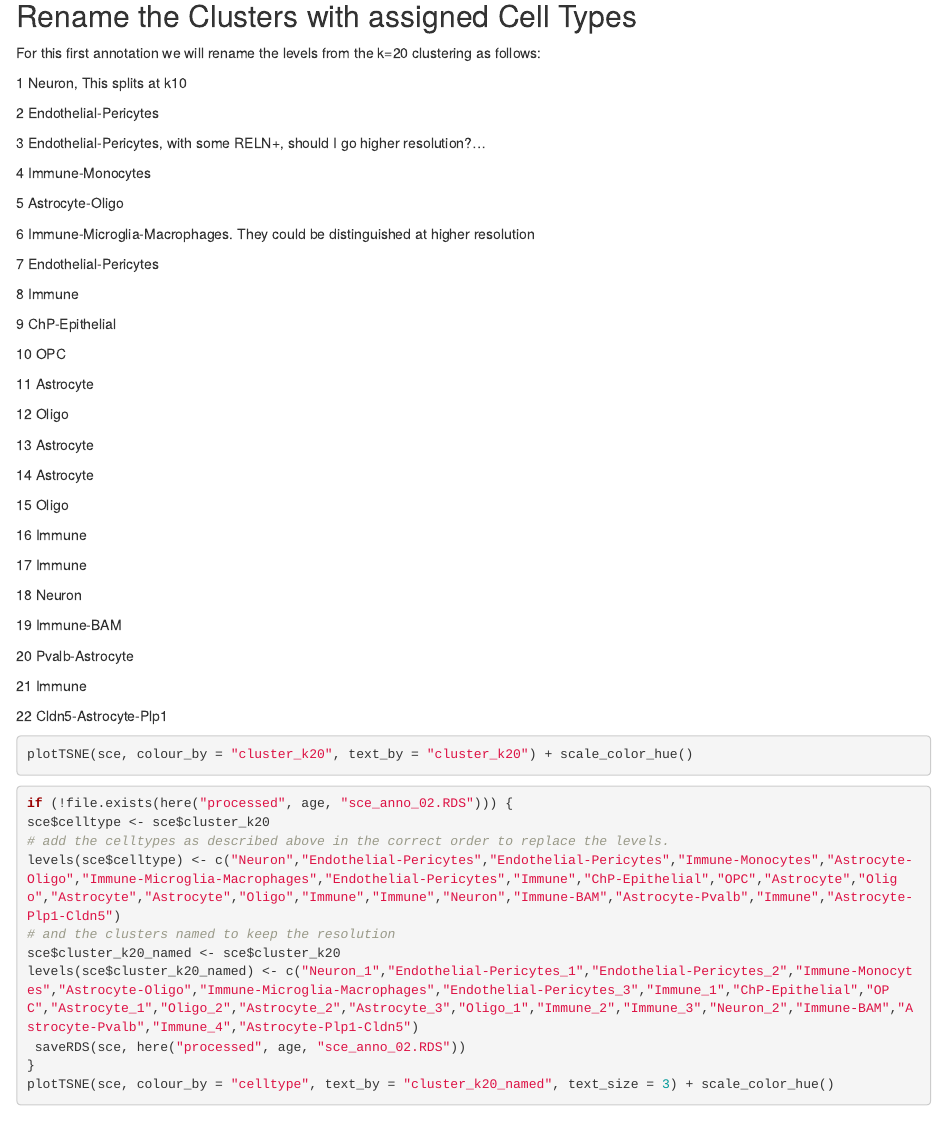
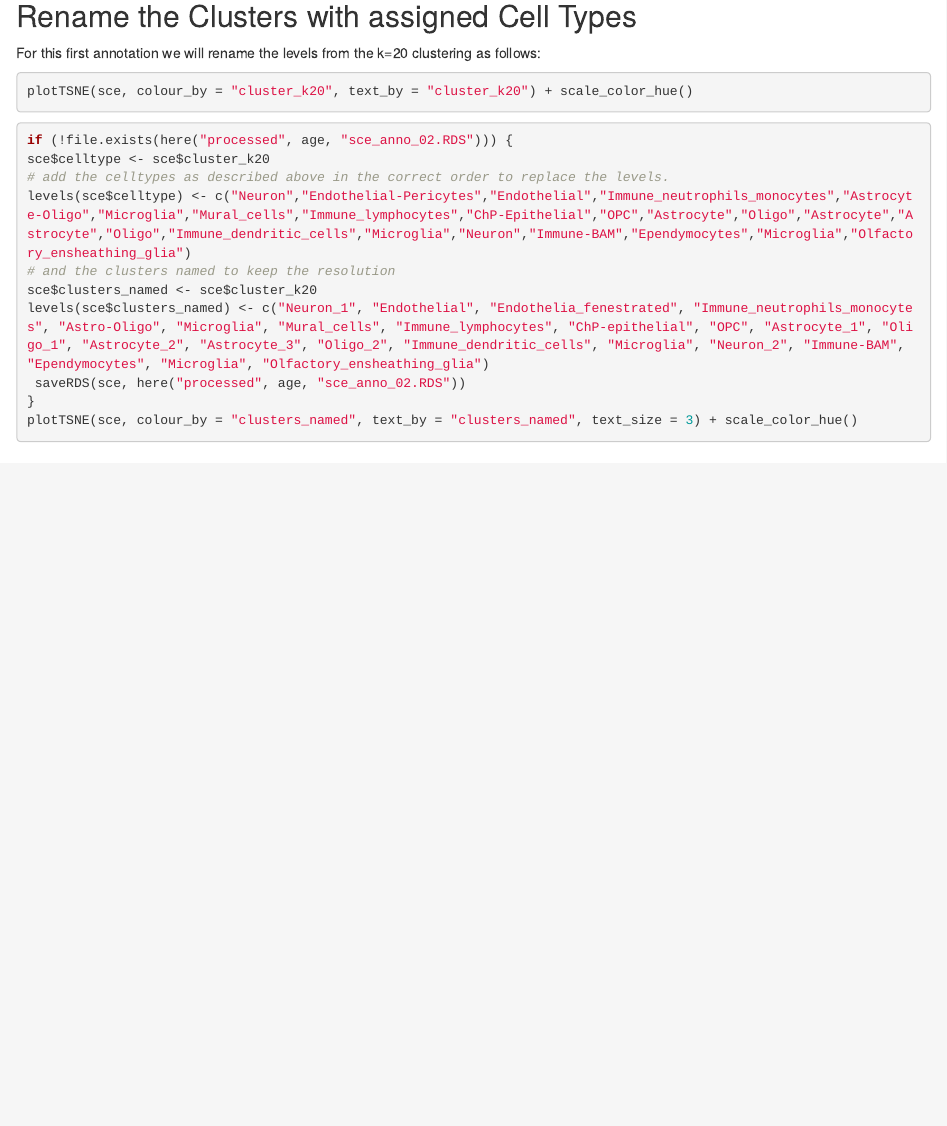
Before and after one commit to Anna-Williams/David-old, an R Markdown document (src/old/annotation_02.Rmd): the page in a window 1100 px wide, from 6770 px down. Rendered offline with R 4.5, knitr and Pandoc, with nearby package versions; the code chunks are not run, so their results and figures are left out; folded parts are opened.

Commit message:
rename clusters from latest David's names

````diff
--- a/src/old/annotation_02.Rmd
+++ b/src/old/annotation_02.Rmd
@@ -455,50 +451,6 @@ if(!file.exists(here("outs", age, "markers_k20_02", "markers_k20_02.RDS"))){
 For this first annotation we will rename the levels from the k=20
 clustering as follows:
 
-1 Neuron, This splits at k10
-
-2 Endothelial-Pericytes
-
-3 Endothelial-Pericytes, with some RELN+, should I go higher resolution?...
-
-4 Immune-Monocytes
-
-5 Astrocyte-Oligo
-
-6 Immune-Microglia-Macrophages. They could be distinguished at higher resolution
-
-7 Endothelial-Pericytes
-
-8 Immune
-
-9 ChP-Epithelial
-
-10 OPC
-
-11 Astrocyte
-
-12 Oligo
-
-13 Astrocyte
-
-14 Astrocyte
-
-15 Oligo
-
-16 Immune
-
-17 Immune
-
-18 Neuron
-
-19 Immune-BAM
-
-20 Pvalb-Astrocyte
-
-21 Immune
-
-22 Cldn5-Astrocyte-Plp1
-
 
 ```{r}
 plotTSNE(sce, colour_by = "cluster_k20", text_by = "cluster_k20") + scale_color_hue()
@@ -508,19 +460,15 @@ plotTSNE(sce, colour_by = "cluster_k20", text_by = "cluster_k20") + scale_color_
 if (!file.exists(here("processed", age, "sce_anno_02.RDS"))) {
 sce$celltype <- sce$cluster_k20
 # add the celltypes as described above in the correct order to replace the levels.
-levels(sce$celltype) <- c("Neuron","Endothelial-Pericytes","Endothelial-Pericytes","Immune-Monocytes","Astrocyte-Oligo","Immune-Microglia-Macrophages","Endothelial-Pericytes","Immune","ChP-Epithelial","OPC","Astrocyte","Oligo","Astrocyte","Astrocyte","Oligo","Immune","Immune","Neuron","Immune-BAM","Astrocyte-Pvalb","Immune","Astrocyte-Plp1-Cldn5")
+levels(sce$celltype) <- c("Neuron","Endothelial-Pericytes","Endothelial","Immune_neutrophils_monocytes","Astrocyte-Oligo","Microglia","Mural_cells","Immune_lymphocytes","ChP-Epithelial","OPC","Astrocyte","Oligo","Astrocyte","Astrocyte","Oligo","Immune_dendritic_cells","Microglia","Neuron","Immune-BAM","Ependymocytes","Microglia","Olfactory_ensheathing_glia")
 # and the clusters named to keep the resolution
-sce$cluster_k20_named <- sce$cluster_k20
-levels(sce$cluster_k20_named) <- c("Neuron_1","Endothelial-Pericytes_1","Endothelial-Pericytes_2","Immune-Monocytes","Astrocyte-Oligo","Immune-Microglia-Macrophages","Endothelial-Pericytes_3","Immune_1","ChP-Epithelial","OPC","Astrocyte_1","Oligo_2","Astrocyte_2","Astrocyte_3","Oligo_1","Immune_2","Immune_3","Neuron_2","Immune-BAM","Astrocyte-Pvalb","Immune_4","Astrocyte-Plp1-Cldn5")
+sce$clusters_named <- sce$cluster_k20
+levels(sce$clusters_named) <- c("Neuron_1", "Endothelial", "Endothelia_fenestrated", "Immune_neutrophils_monocytes", "Astro-Oligo", "Microglia", "Mural_cells", "Immune_lymphocytes", "ChP-epithelial", "OPC", "Astrocyte_1", "Oligo_1", "Astrocyte_2", "Astrocyte_3", "Oligo_2", "Immune_dendritic_cells", "Microglia", "Neuron_2", "Immune-BAM", "Ependymocytes", "Microglia", "Olfactory_ensheathing_glia")
  saveRDS(sce, here("processed", age, "sce_anno_02.RDS"))
 }
-plotTSNE(sce, colour_by = "celltype", text_by = "cluster_k20_named", text_size = 3) + scale_color_hue()
+plotTSNE(sce, colour_by = "clusters_named", text_by = "clusters_named", text_size = 3) + scale_color_hue()
 ```
 
-
-```{r eval=FALSE, include=FALSE}
-plotReducedDimRepel(sce, dimred = "TSNE", colour_by = "celltype", text_by = "cluster_k20_named", text_size = 3) + scale_color_hue()
-```
 ## Session Info
 
 <details>
````
Also changed, not shown: src/old/annotation_02.Rmd (6 more changed lines).
